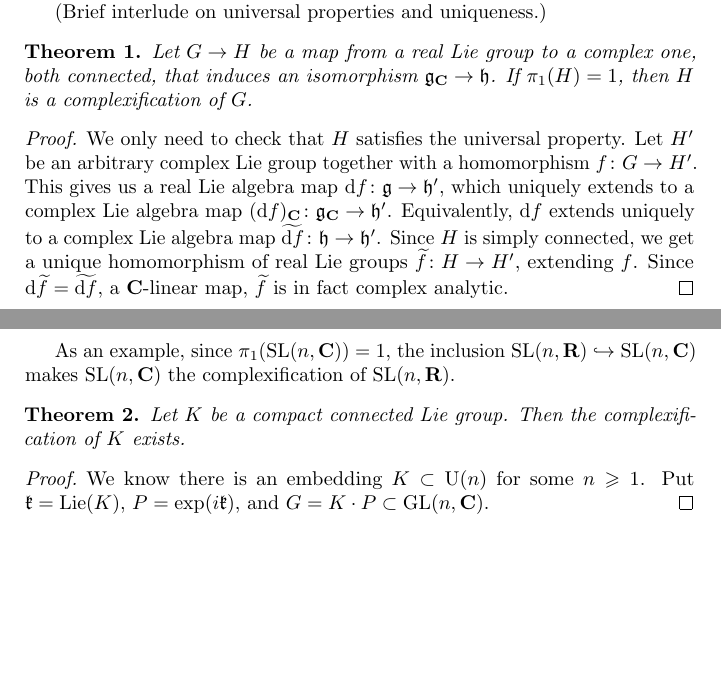
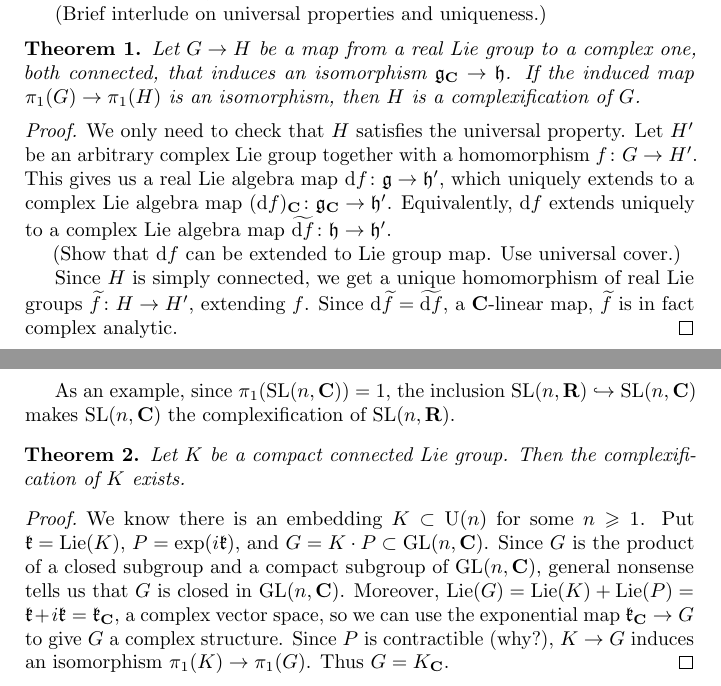
Before and after one commit to dkmiller/tidbits, a LaTeX document (2016-09-02_complexification.tex): two parts of pages 1 and 2 of 2, joined at a grey line, cut so that both start at the same text, the shorter picture padded with empty space. Compiled offline with pdfLaTeX.

Commit message:
needs some work, but almost ready

```diff
--- a/2016-09-02_complexification.tex
+++ b/2016-09-02_complexification.tex
@@ -57,8 +57,9 @@ of $G$.
 
 \begin{theorem}
 Let $G\to H$ be a map from a real Lie group to a complex one, both connected,
-that induces an isomorphism $\fg_\bC \to \fh$. If $\pi_1(H)=1$, then $H$ is a
-complexification of $G$.
+that induces an isomorphism $\fg_\bC \to \fh$. If the induced map
+$\pi_1(G) \to \pi_1(H)$ is an isomorphism, then $H$ is a complexification of
+$G$.
 \end{theorem}
 \begin{proof}
 We only need to check that $H$ satisfies the universal property. Let
@@ -66,7 +67,11 @@ $H'$ be an arbitrary complex Lie group together with a homomorphism
 $f\colon G\to H'$. This gives us a real Lie algebra map
 $\dd f\colon \fg \to \fh'$, which uniquely extends to a complex Lie algebra
 map $(\dd f)_\bC\colon \fg_\bC\to \fh'$. Equivalently, $\dd f$ extends uniquely
-to a complex Lie algebra map $\widetilde{\dd f}\colon \fh\to \fh'$. Since
+to a complex Lie algebra map $\widetilde{\dd f}\colon \fh\to \fh'$.
+
+(Show that $\dd f$ can be extended to Lie group map. Use universal cover.)
+
+Since
 $H$ is simply connected, we get a unique homomorphism of real Lie groups
 $\widetilde f\colon H\to H'$, extending $f$. Since
 $\dd \widetilde f = \widetilde{\dd f}$, a $\bC$-linear map, $\widetilde f$ is
@@ -83,7 +88,13 @@ exists.
 \end{theorem}
 \begin{proof}
 We know there is an embedding $K\subset \U(n)$ for some $n\geqslant 1$. Put
-$\fk=\Lie(K)$, $P=\exp(i \fk)$, and $G=K\cdot P\subset \GL(n,\bC)$.
+$\fk=\Lie(K)$, $P=\exp(i \fk)$, and $G=K\cdot P\subset \GL(n,\bC)$. Since
+$G$ is the product of a closed subgroup and a compact subgroup of $\GL(n,\bC)$,
+general nonsense tells us that $G$ is closed in $\GL(n,\bC)$. Moreover,
+$\Lie(G)=\Lie(K)+\Lie(P) = \fk+i\fk = \fk_\bC$, a complex vector space, so we
+can use the exponential map $\fk_\bC \to G$ to give $G$ a complex structure.
+Since $P$ is contractible (why?), $K\to G$ induces an isomorphism
+$\pi_1(K)\to \pi_1(G)$. Thus $G=K_\bC$.
 \end{proof}
 
 
```
Also changed, not shown: 2016-09-02_complexification.pdf.
